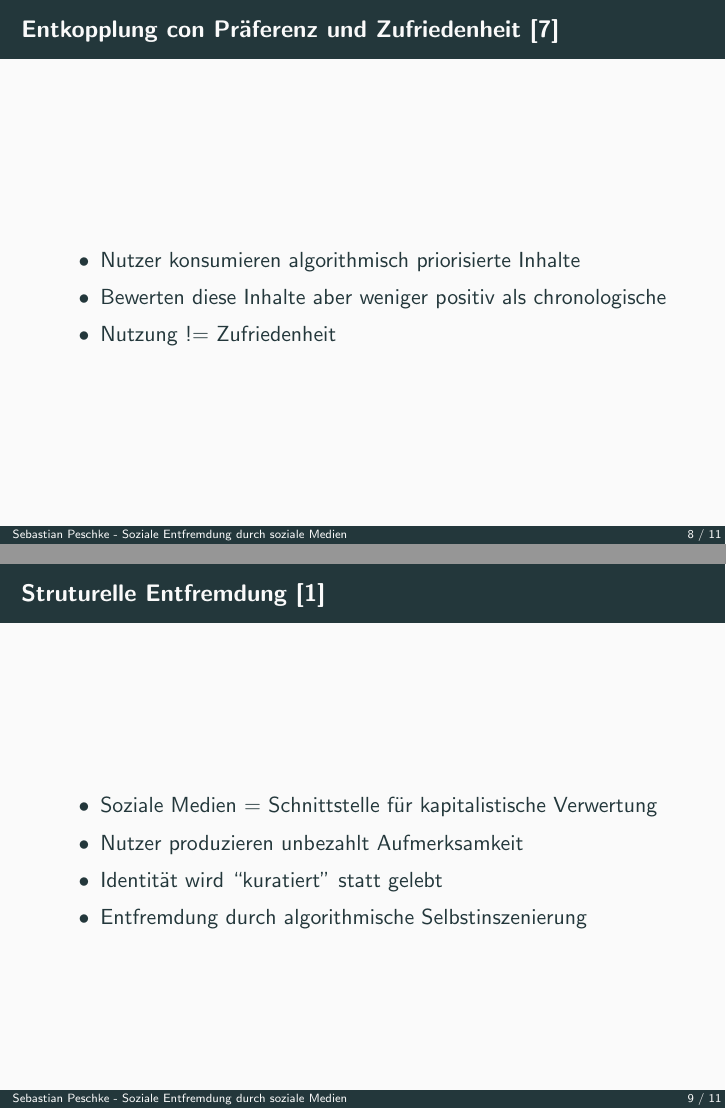
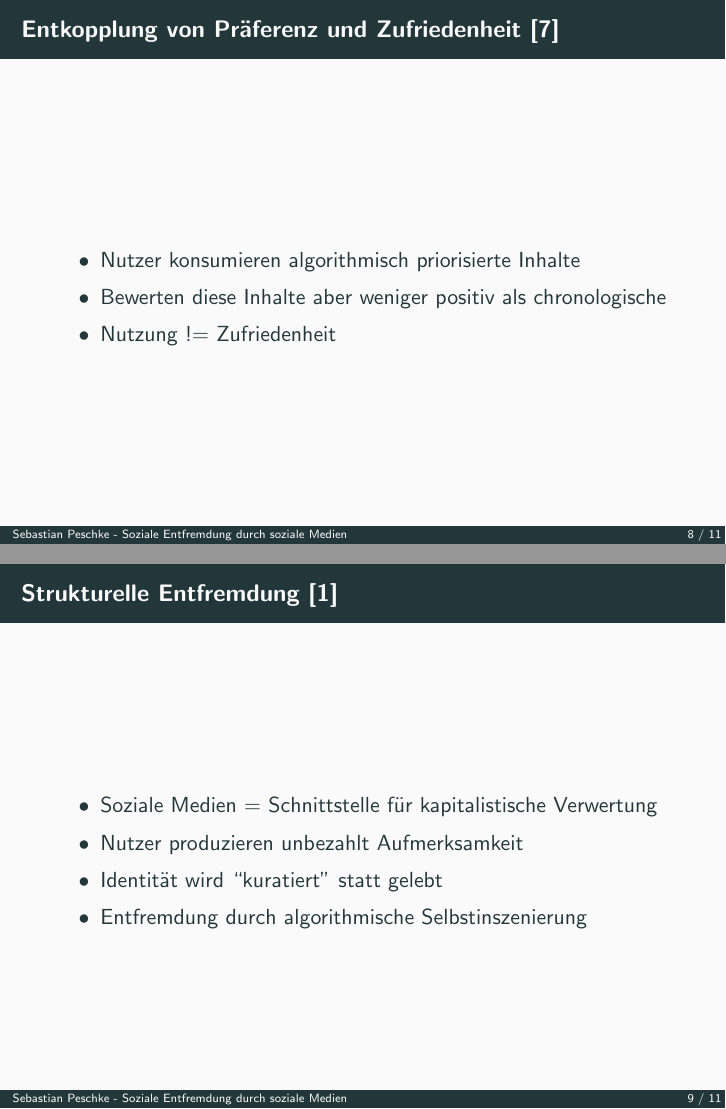
Before and after one commit to ItsMagick/Soziale_Entfremdung_durch_Soziale_Medien, LaTeX slides (Presentation.tex, which reads presentation/advanced.tex): pages 13 and 14 of 20 before the commit and pages 14 and 15 of 21 after it, joined at a grey line. Compiled offline with pdfLaTeX.

Commit message:
- added some more stuff

```diff
--- a/presentation/advanced.tex
+++ b/presentation/advanced.tex
@@ -26,7 +26,7 @@
     \end{itemize}
 \end{frame}
 
-\begin{frame}{Entkopplung con Präferenz und Zufriedenheit~\cite{milli_engagement_2024}}
+\begin{frame}{Entkopplung von Präferenz und Zufriedenheit~\cite{milli_engagement_2024}}
     \begin{itemize}
         \item Nutzer konsumieren algorithmisch priorisierte Inhalte
         \item Bewerten diese Inhalte aber weniger positiv als chronologische
@@ -34,7 +34,7 @@
     \end{itemize}
 \end{frame}
 
-\begin{frame}{Struturelle Entfremdung~\cite{rey_alienation_2012}}
+\begin{frame}{Strukturelle Entfremdung~\cite{rey_alienation_2012}}
     \begin{itemize}
         \item Soziale Medien = Schnittstelle für kapitalistische Verwertung
         \item Nutzer produzieren unbezahlt Aufmerksamkeit
```
Also changed, not shown: presentation/intro.tex (+2 -2 lines).
